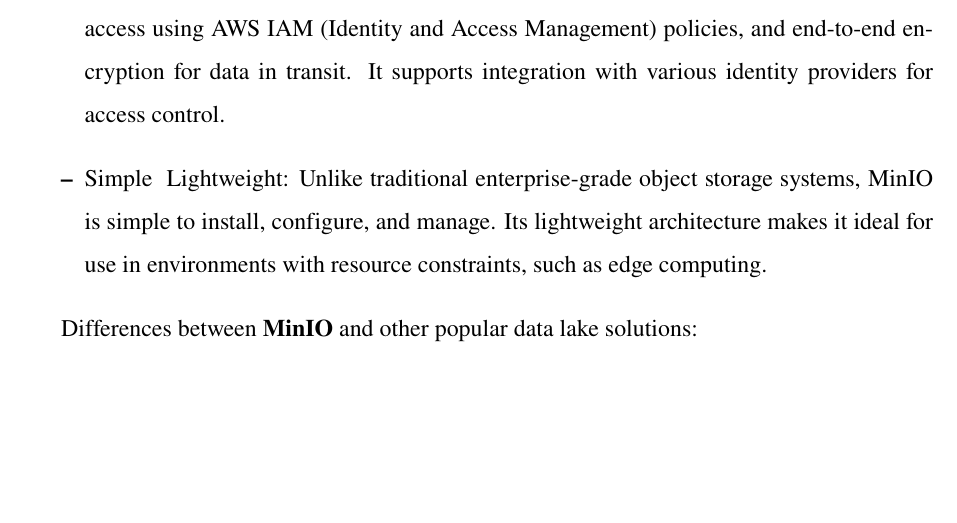
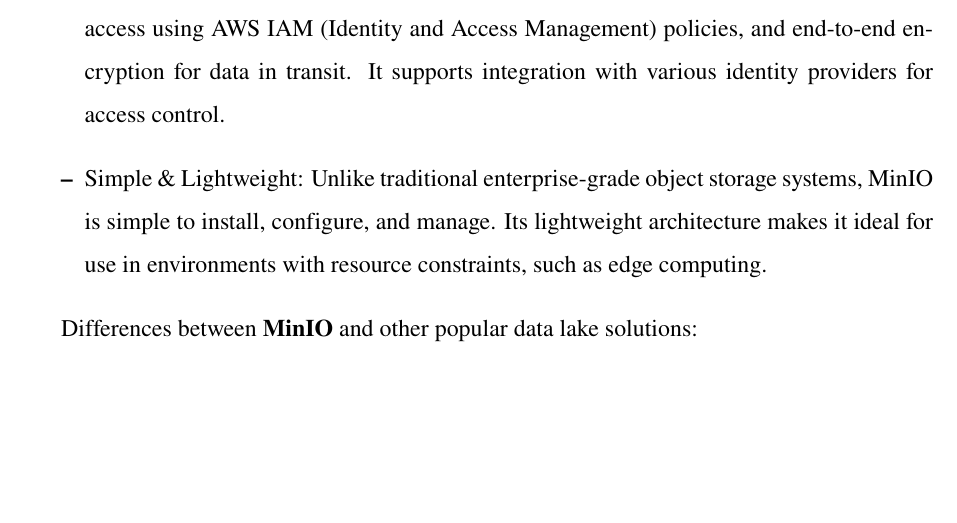
Before and after one commit to TuanKietTran/Report-flight-statistic, a LaTeX document (main.tex): part of page 8 of 18, cut so that both start at the same text. Compiled offline with pdfLaTeX.

Commit message:
fix build

```diff
--- a/main.tex
+++ b/main.tex
@@ -457,7 +457,7 @@
     \item Scalability: MinIO is designed to scale horizontally, meaning you can add more storage nodes to handle increasing data volumes without compromising performance. It supports distributed object storage across multiple servers, ensuring data availability and fault tolerance.
     \item Performance: MinIO is optimized for high-performance workloads, delivering fast data throughput and low-latency access. It is particularly suitable for workloads involving large files, such as media files, backups, and big data analytics.
     \item Security: MinIO offers strong security features, including server-side encryption, secure access using AWS IAM (Identity and Access Management) policies, and end-to-end encryption for data in transit. It supports integration with various identity providers for access control.
-    \item Simple & Lightweight: Unlike traditional enterprise-grade object storage systems, MinIO is simple to install, configure, and manage. Its lightweight architecture makes it ideal for use in environments with resource constraints, such as edge computing.
+    \item Simple \& Lightweight: Unlike traditional enterprise-grade object storage systems, MinIO is simple to install, configure, and manage. Its lightweight architecture makes it ideal for use in environments with resource constraints, such as edge computing.
 \end{itemize}
 
 Differences between \textbf{MinIO} and other popular data lake solutions:
```
Also changed, not shown: main.pdf.
